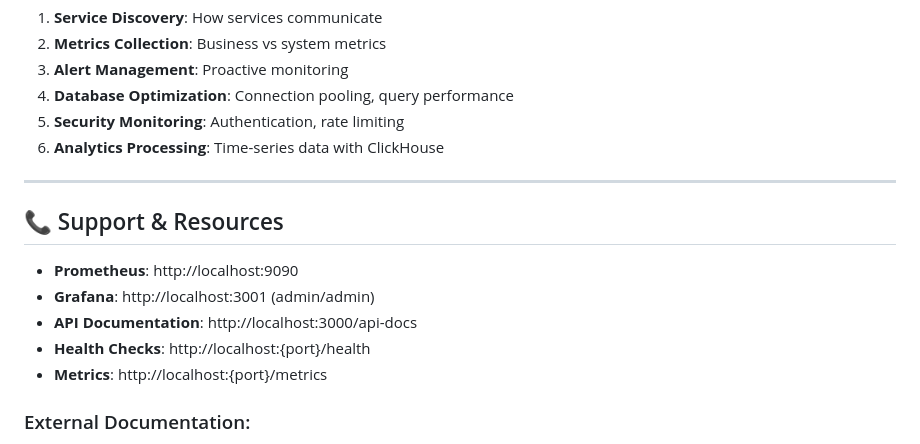
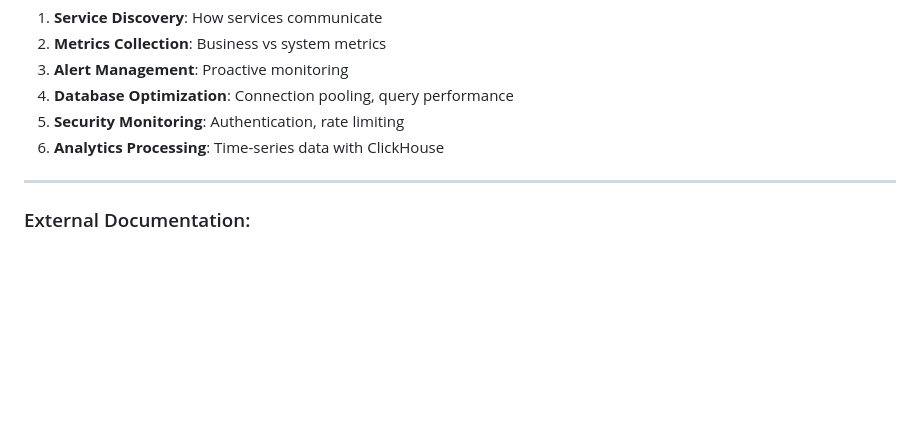
Before and after one commit to RajithaWanshika/Lux-Gaming, a Markdown page: lugx-backend/monitoring-setup.md, the part around the change. Rendered like a GitHub page; blank space fills up the shorter version.

```diff
--- a/lugx-backend/monitoring-setup.md
+++ b/lugx-backend/monitoring-setup.md
@@ -582,14 +582,6 @@ echo "API Gateway: http://localhost:3000"
 
 ---
 
-## 📞 Support & Resources
-
-- **Prometheus**: http://localhost:9090
-- **Grafana**: http://localhost:3001 (admin/admin)
-- **API Documentation**: http://localhost:3000/api-docs
-- **Health Checks**: http://localhost:{port}/health
-- **Metrics**: http://localhost:{port}/metrics
-
 ### External Documentation:
 
 - **Prometheus Docs**: https://prometheus.io/docs/
```
